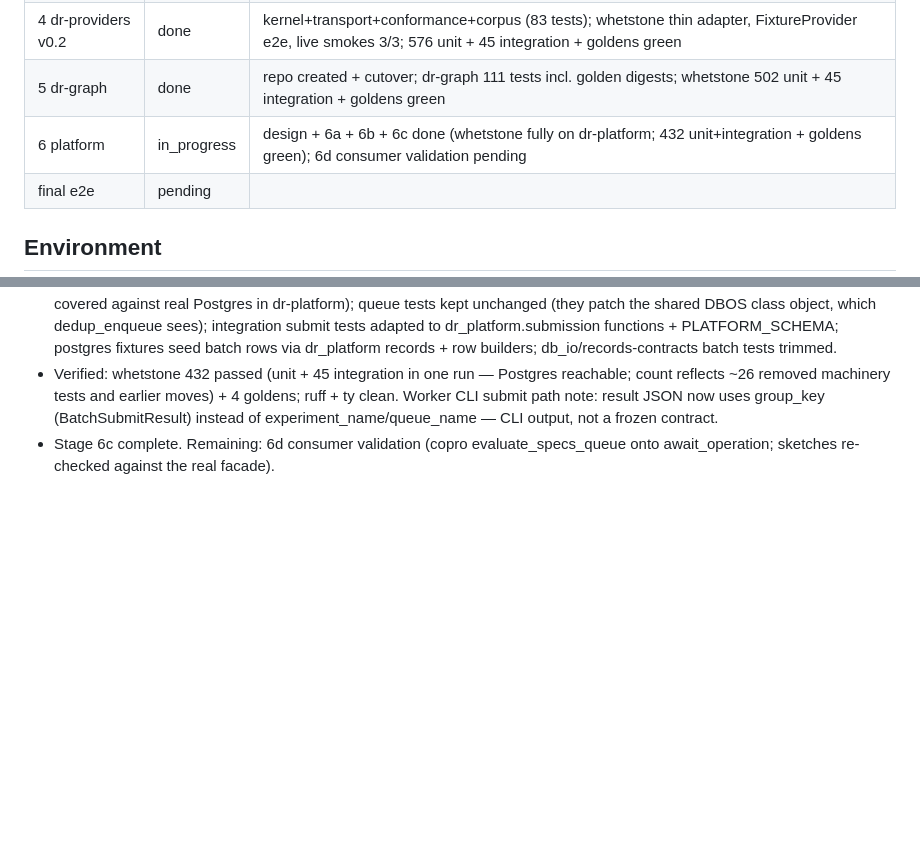
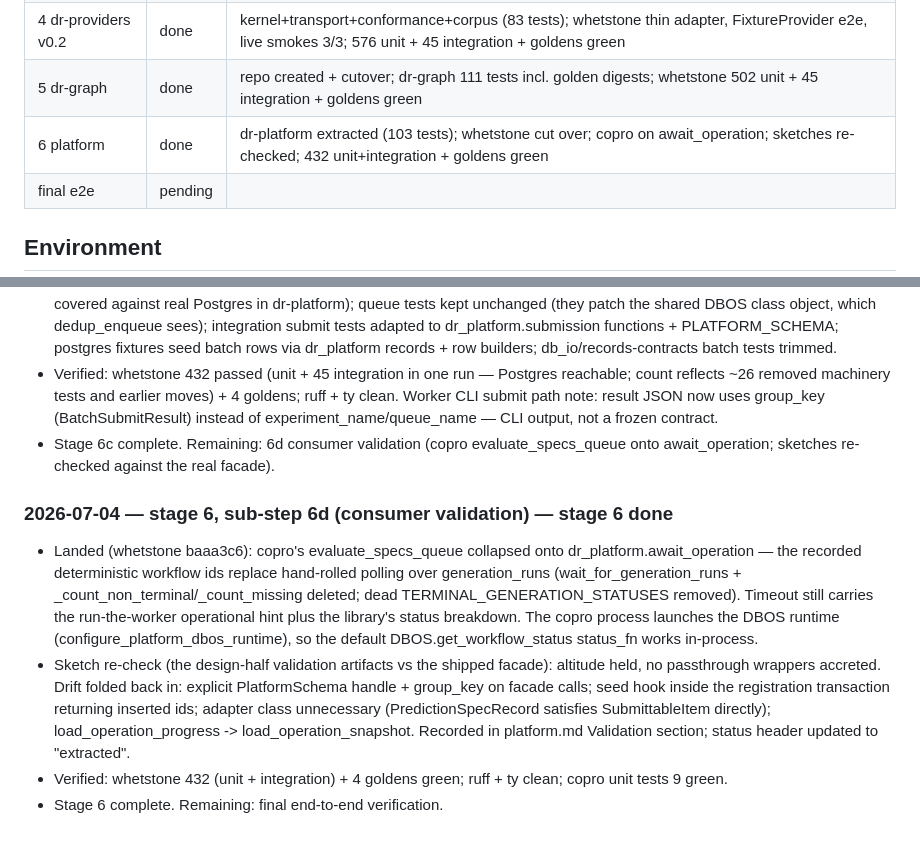
Before and after one commit to danielle-rothermel/whetstone-ai, a Markdown page: docs/composable/migration_log.md, 2 parts joined by grey strips. Rendered like a GitHub page; blank space fills up the shorter version.

Commit message:
Log stage 6d: consumer validation done, stage 6 complete

```diff
--- a/docs/composable/migration_log.md
+++ b/docs/composable/migration_log.md
@@ -10,7 +10,7 @@
 | 3 dr-code nucleus | done | dr-code 309 tests + corpus baseline; whetstone humaneval/ deleted; 605 unit + 45 integration + goldens green |
 | 4 dr-providers v0.2 | done | kernel+transport+conformance+corpus (83 tests); whetstone thin adapter, FixtureProvider e2e, live smokes 3/3; 576 unit + 45 integration + goldens green |
 | 5 dr-graph | done | repo created + cutover; dr-graph 111 tests incl. golden digests; whetstone 502 unit + 45 integration + goldens green |
-| 6 platform | in_progress | design + 6a + 6b + 6c done (whetstone fully on dr-platform; 432 unit+integration + goldens green); 6d consumer validation pending |
+| 6 platform | done | dr-platform extracted (103 tests); whetstone cut over; copro on await_operation; sketches re-checked; 432 unit+integration + goldens green |
 | final e2e | pending | |
 
 ## Environment
@@ -578,3 +578,27 @@ gh auth: yes · postgres: yes · keys: OPENROUTER y / OPENAI y / GEMINI y
 - Stage 6c complete. Remaining: 6d consumer validation (copro
   evaluate_specs_queue onto await_operation; sketches re-checked
   against the real facade).
+
+### 2026-07-04 — stage 6, sub-step 6d (consumer validation) — stage 6 done
+
+- Landed (whetstone baaa3c6): copro's evaluate_specs_queue collapsed
+  onto dr_platform.await_operation — the recorded deterministic
+  workflow ids replace hand-rolled polling over generation_runs
+  (wait_for_generation_runs + _count_non_terminal/_count_missing
+  deleted; dead TERMINAL_GENERATION_STATUSES removed). Timeout still
+  carries the run-the-worker operational hint plus the library's
+  status breakdown. The copro process launches the DBOS runtime
+  (configure_platform_dbos_runtime), so the default
+  DBOS.get_workflow_status status_fn works in-process.
+- Sketch re-check (the design-half validation artifacts vs the
+  shipped facade): altitude held, no passthrough wrappers accreted.
+  Drift folded back in: explicit PlatformSchema handle + group_key on
+  facade calls; seed hook inside the registration transaction
+  returning inserted ids; adapter class unnecessary
+  (PredictionSpecRecord satisfies SubmittableItem directly);
+  load_operation_progress -> load_operation_snapshot. Recorded in
+  platform.md Validation section; status header updated to
+  "extracted".
+- Verified: whetstone 432 (unit + integration) + 4 goldens green;
+  ruff + ty clean; copro unit tests 9 green.
+- Stage 6 complete. Remaining: final end-to-end verification.
```
